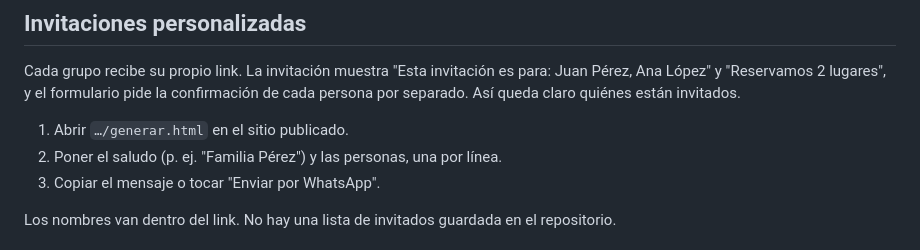
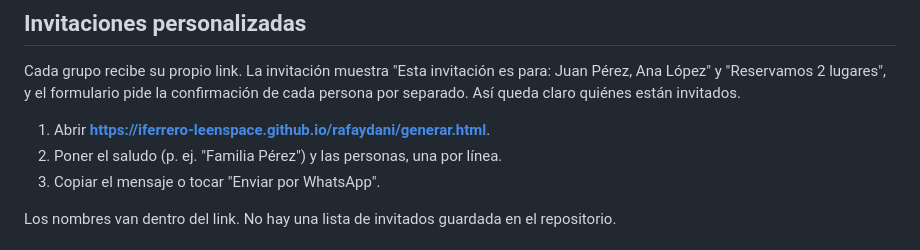
Before and after one commit to iferrero-leenspace/rafaydani, a Markdown page: README.md, the part around the change. Rendered like a GitHub page.

Commit message:
Agregar la URL pública del generador de invitaciones al README
Co-Authored-By: Claude Sonnet 5 <noreply@anthropic.com>
Claude-Session: https://claude.ai/code/session_01E5Pzb1xsr4byHcFx4ysSbq

```diff
--- a/README.md
+++ b/README.md
@@ -13,7 +13,7 @@ Invitación web del casamiento. Es un sitio estático (HTML, CSS y JS, sin build
 
 Cada grupo recibe su propio link. La invitación muestra "Esta invitación es para: Juan Pérez, Ana López" y "Reservamos 2 lugares", y el formulario pide la confirmación de cada persona por separado. Así queda claro quiénes están invitados.
 
-1. Abrir `…/generar.html` en el sitio publicado.
+1. Abrir **https://iferrero-leenspace.github.io/rafaydani/generar.html**.
 2. Poner el saludo (p. ej. "Familia Pérez") y las personas, una por línea.
 3. Copiar el mensaje o tocar "Enviar por WhatsApp".
 
```
